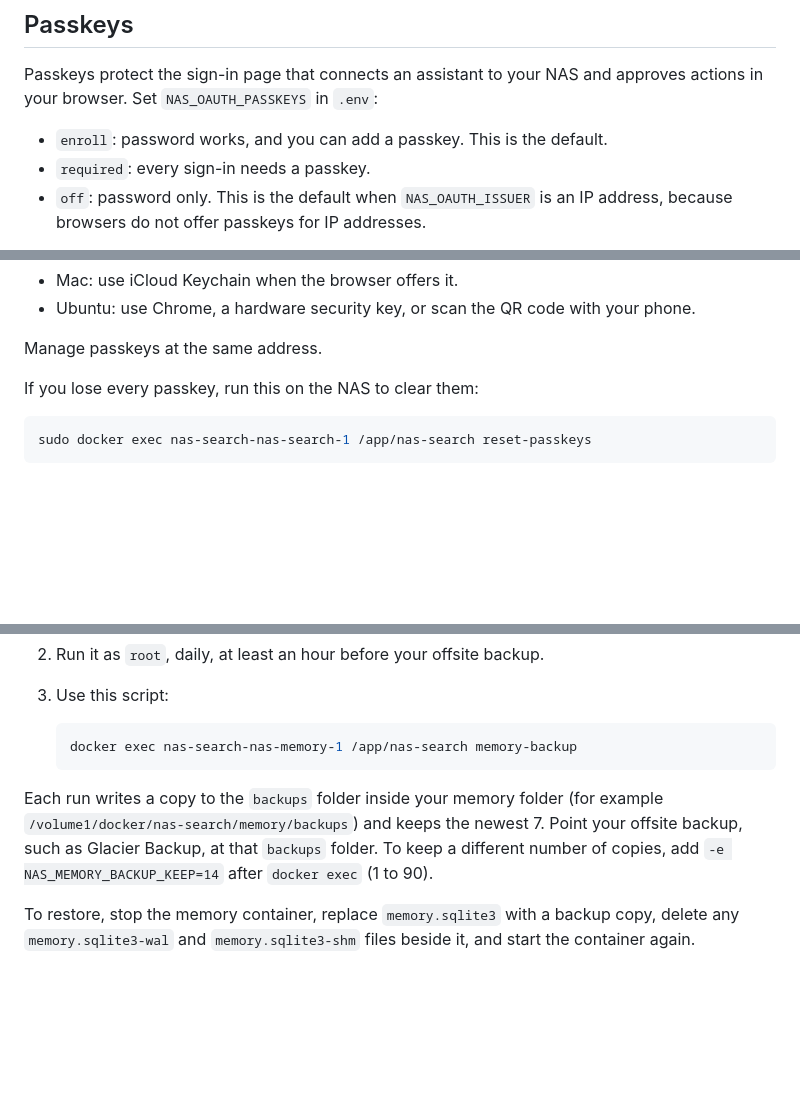
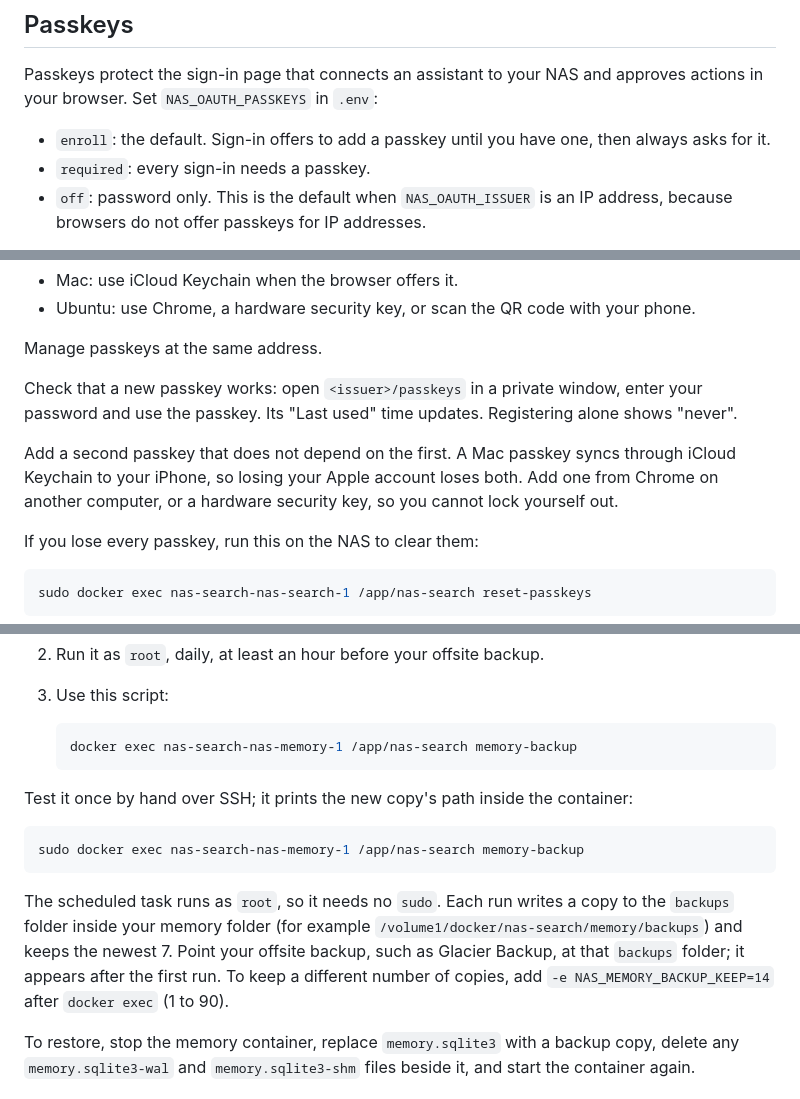
Before and after one commit to mattyv/nas-search-mcp, a Markdown page: docs/memory.md, 3 parts joined by grey strips. Rendered like a GitHub page; blank space fills up the shorter version.

Commit message:
Document passkey checks, a second passkey, testing backups and SSH upgrades (#12)
Claude-Session: https://claude.ai/code/session_01SZtNW56n7zv7JP6TZKAc52

Co-authored-by: Claude <noreply@anthropic.com>

````diff
--- a/docs/memory.md
+++ b/docs/memory.md
@@ -69,7 +69,7 @@ Anything under `work/...` is work material. Keep it out of `NAS_JEV_SCOPES` so i
 
 Passkeys protect the sign-in page that connects an assistant to your NAS and approves actions in your browser. Set `NAS_OAUTH_PASSKEYS` in `.env`:
 
-- `enroll`: password works, and you can add a passkey. This is the default.
+- `enroll`: the default. Sign-in offers to add a passkey until you have one, then always asks for it.
 - `required`: every sign-in needs a passkey.
 - `off`: password only. This is the default when `NAS_OAUTH_ISSUER` is an IP address, because browsers do not offer passkeys for IP addresses.
 
@@ -83,6 +83,10 @@ Register a passkey:
 - Ubuntu: use Chrome, a hardware security key, or scan the QR code with your phone.
 
 Manage passkeys at the same address.
+
+Check that a new passkey works: open `<issuer>/passkeys` in a private window, enter your password and use the passkey. Its "Last used" time updates. Registering alone shows "never".
+
+Add a second passkey that does not depend on the first. A Mac passkey syncs through iCloud Keychain to your iPhone, so losing your Apple account loses both. Add one from Chrome on another computer, or a hardware security key, so you cannot lock yourself out.
 
 If you lose every passkey, run this on the NAS to clear them:
 
@@ -118,7 +122,13 @@ The memory database is the only copy of your journal, checkpoints and decisions;
    docker exec nas-search-nas-memory-1 /app/nas-search memory-backup
    ```
 
-Each run writes a copy to the `backups` folder inside your memory folder (for example `/volume1/docker/nas-search/memory/backups`) and keeps the newest 7. Point your offsite backup, such as Glacier Backup, at that `backups` folder. To keep a different number of copies, add `-e NAS_MEMORY_BACKUP_KEEP=14` after `docker exec` (1 to 90).
+Test it once by hand over SSH; it prints the new copy's path inside the container:
+
+```sh
+sudo docker exec nas-search-nas-memory-1 /app/nas-search memory-backup
+```
+
+The scheduled task runs as `root`, so it needs no `sudo`. Each run writes a copy to the `backups` folder inside your memory folder (for example `/volume1/docker/nas-search/memory/backups`) and keeps the newest 7. Point your offsite backup, such as Glacier Backup, at that `backups` folder; it appears after the first run. To keep a different number of copies, add `-e NAS_MEMORY_BACKUP_KEEP=14` after `docker exec` (1 to 90).
 
 To restore, stop the memory container, replace `memory.sqlite3` with a backup copy, delete any `memory.sqlite3-wal` and `memory.sqlite3-shm` files beside it, and start the container again.
 
````
Also changed, not shown: docs/deployment.md (+8 -0 lines).
